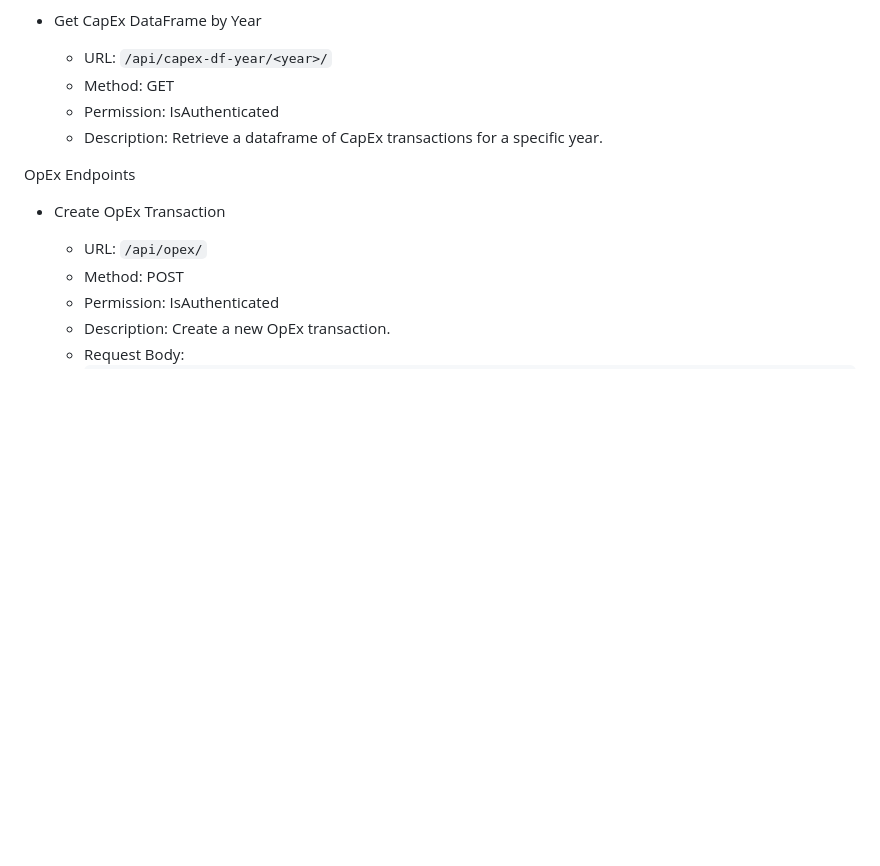
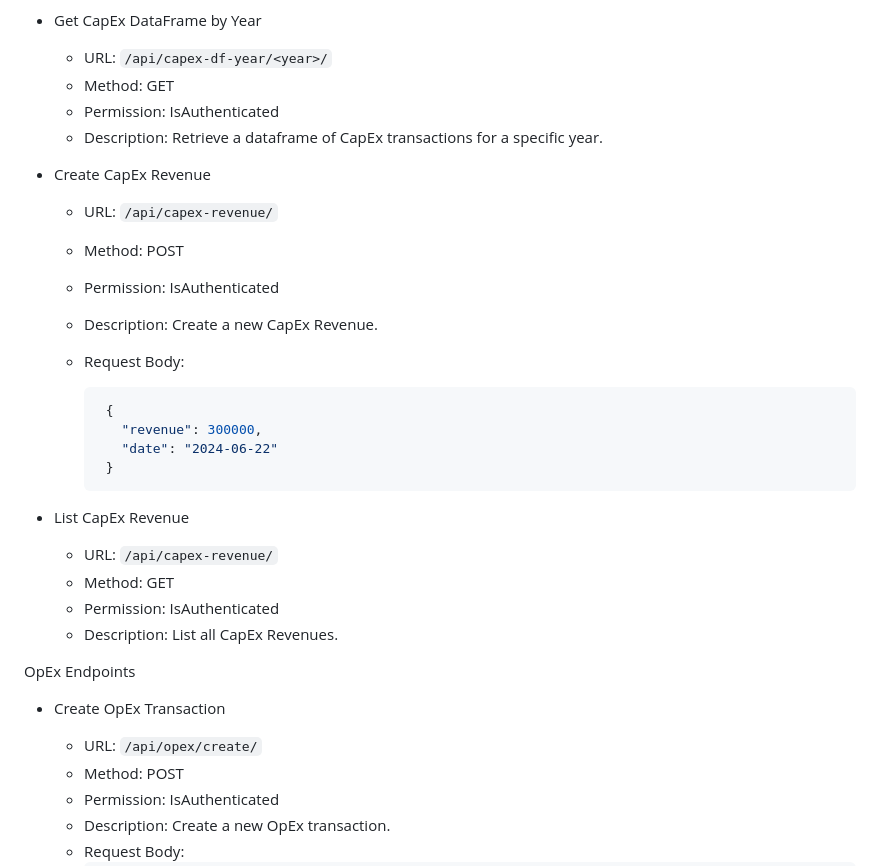
Before and after one commit to kaacuna20/capex-and-opex-rest_api-, a Markdown page: README.md, the part around the change printed below. Drawn GitHub-style; blank space fills up the shorter version.

````diff
--- a/README.md
+++ b/README.md
@@ -170,10 +170,30 @@ CapEx Endpoints
   - Permission: IsAuthenticated
   - Description: Retrieve a dataframe of CapEx transactions for a specific year.
 
+- Create CapEx Revenue
+  - URL: `/api/capex-revenue/`
+  - Method: POST
+  - Permission: IsAuthenticated
+  - Description: Create a new CapEx Revenue.
+  - Request Body:
+
+       ```ini
+        {
+          "revenue": 300000,
+          "date": "2024-06-22"
+        }
+       ```
+
+- List CapEx Revenue
+  - URL: `/api/capex-revenue/`
+  - Method: GET
+  - Permission: IsAuthenticated
+  - Description: List all CapEx Revenues.
+
 OpEx Endpoints
 - Create OpEx Transaction
 
-  - URL: `/api/opex/`
+  - URL: `/api/opex/create/`
   - Method: POST
   - Permission: IsAuthenticated
   - Description: Create a new OpEx transaction.
````
Also changed, not shown: other parts of README.md (+25 -5 lines).
